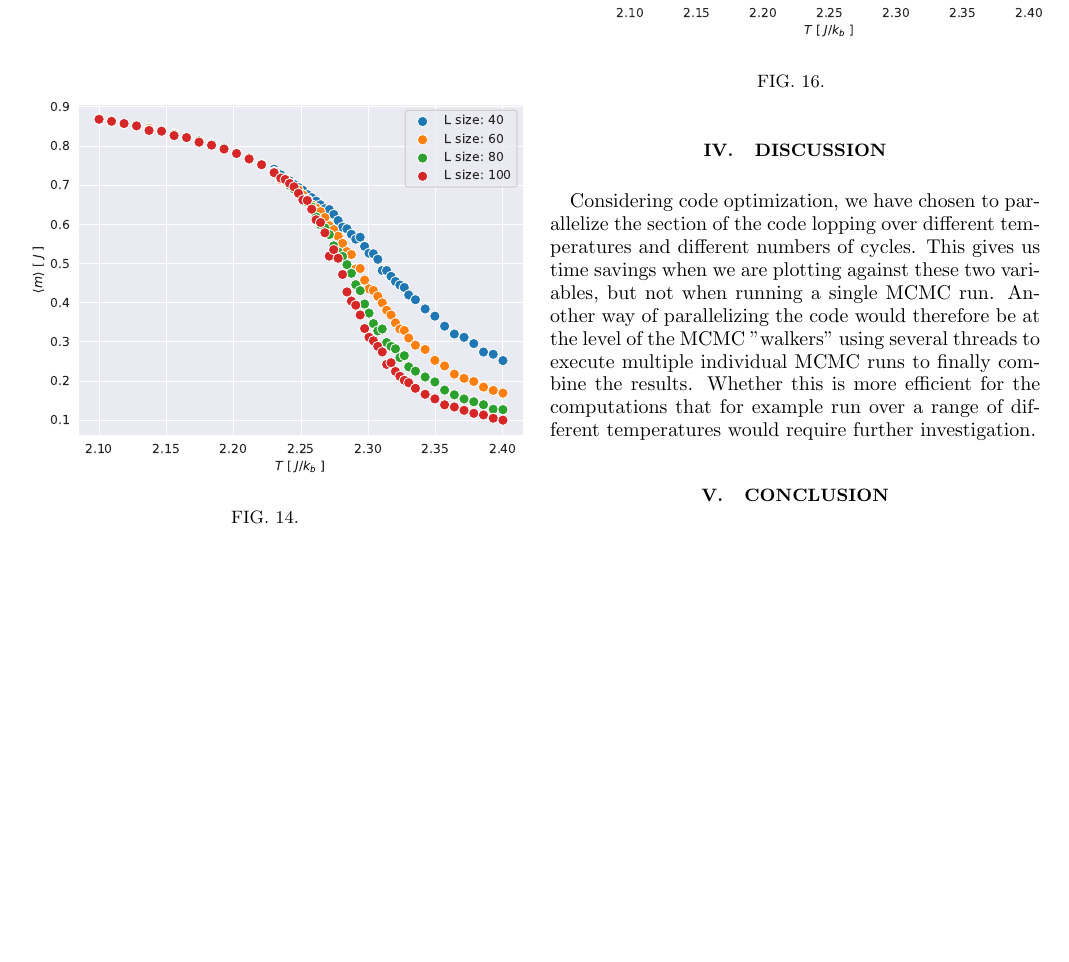
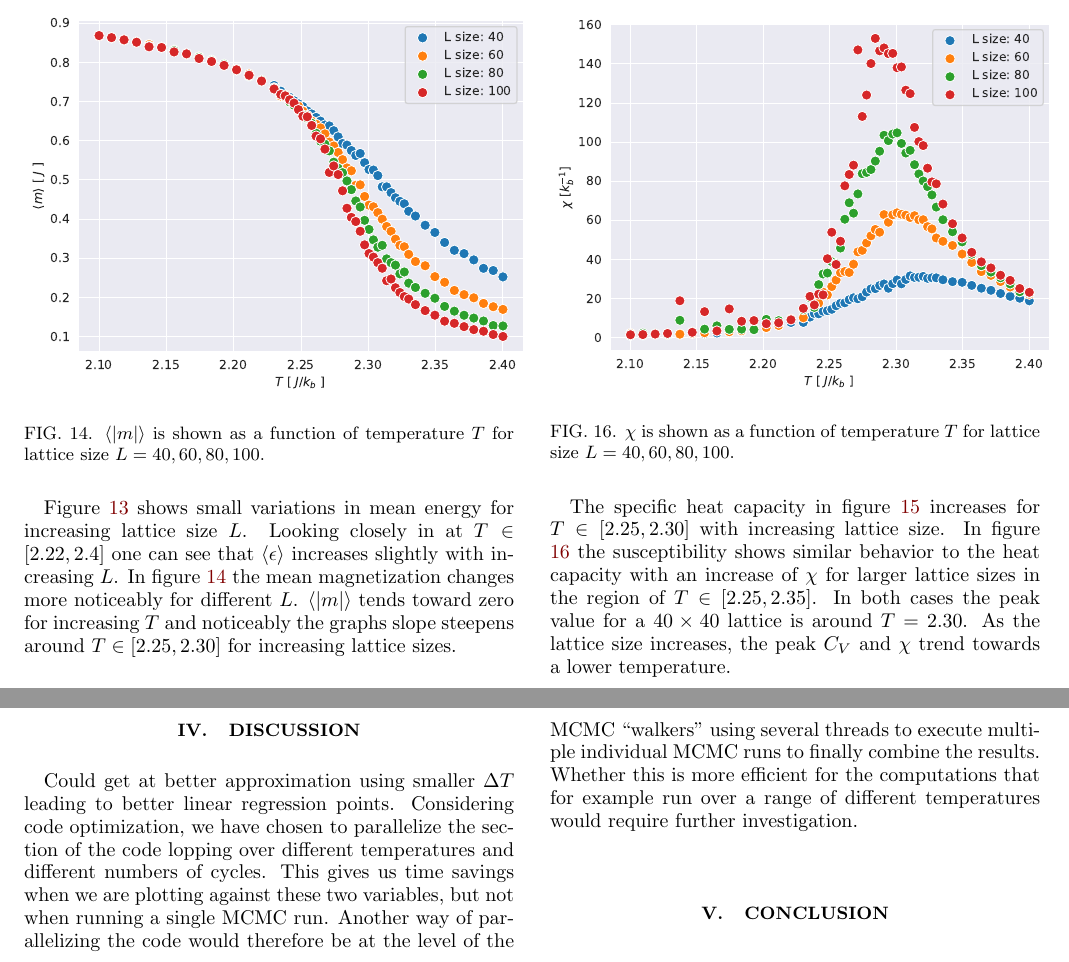
Before and after one commit to Fslippe/FYS4150, a LaTeX paper (project4/latex/project4.tex): part of page 6 of 11 before the commit and two parts of pages 6 and 7 of 11 after it, the two joined at a grey line, cut so that both start at the same text, the shorter picture padded with empty space. Compiled offline with pdfLaTeX; a LaTeX package or settings file that is missing is left out.

Commit message:
results have text

```diff
--- a/project4/latex/project4.tex
+++ b/project4/latex/project4.tex
@@ -286,27 +289,34 @@ Moving beyond expectation values we approximate the probability function $p_{\ep
 \begin{figure}[H]
     \centering
     \includegraphics[width=.5\textwidth]{../figures/L_size_m_T.pdf}
-    \caption{}
-    \label{fig:}
+    \caption{$\langle |m| \rangle$ is shown as a function of temperature $T$ for lattice size $L= 40, 60,80,100$.}
+    \label{fig:L_size_m_T}
 \end{figure}
+Figure \ref{fig:L_size_e_T} shows small variations in mean energy for increasing lattice size $L$. Looking closely in at $T \in [2.22,2.4]$ one can see that $\langle \epsilon \rangle$ increases slightly with increasing $L$. In figure \ref{fig:L_size_m_T} the mean magnetization changes more noticeably for different $L$. $\langle |m| \rangle$ tends toward zero for increasing $T$ and noticeably the graphs slope steepens around $T \in [2.25,2.30]$ for increasing lattice sizes.
 
 \begin{figure}[H]
     \centering
     \includegraphics[width=.5\textwidth]{../figures/L_size_c_v_T.pdf}
-    \caption{}
-    \label{fig:}
+    \caption{$C_V$ is shown as a function of temperature $T$ for lattice size $L= 40, 60,80,100$.}
+    \label{fig:L_size_c_v_T}
 \end{figure}
 
 \begin{figure}[H]
     \centering
     \includegraphics[width=.5\textwidth]{../figures/L_size_X_T.pdf}
-    \caption{}
-    \label{fig:}
+    \caption{$\chi$ is shown as a function of temperature $T$ for lattice size $L= 40, 60,80,100$.}
+    \label{fig:L_size_X_T}
 \end{figure}
+The specific heat capacity in figure \ref{fig:L_size_c_v_T} increases for $T \in [2.25,2.30]$ with increasing lattice size. In figure \ref{fig:L_size_X_T} the susceptibility shows similar behavior to the heat capacity with an increase of $\chi$ for larger lattice sizes in the region of  $T \in [2.25,2.35]$. In both cases the peak value for a $40 \times 40$ lattice is around $T=2.30$. As the lattice size increases, the peak $C_V$ and $\chi$ trend towards a lower temperature.
+
 % ===========================================
+\newpage
 \section{Discussion}\label{sec:discussion}
+
+
+Could get at better approximation using smaller $\Delta T$ leading to better linear regression points.
 %
-Considering code optimization, we have chosen to parallelize the section of the code lopping over different temperatures and different numbers of cycles. This gives us time savings when we are plotting against these two variables, but not when running a single MCMC run. Another way of parallelizing the code would therefore be at the level of the MCMC "walkers" using several threads to execute multiple individual MCMC runs to finally combine the results. Whether this is more efficient for the computations that for example run over a range of different temperatures would require further investigation.
+Considering code optimization, we have chosen to parallelize the section of the code lopping over different temperatures and different numbers of cycles. This gives us time savings when we are plotting against these two variables, but not when running a single MCMC run. Another way of parallelizing the code would therefore be at the level of the MCMC ``walkers'' using several threads to execute multiple individual MCMC runs to finally combine the results. Whether this is more efficient for the computations that for example run over a range of different temperatures would require further investigation.
 % ===========================================
 \section{Conclusion}\label{sec:conclusion}
 
```
Also changed, not shown: project4/latex/project4.pdf, project4/latex/project4.tex (21 more changed lines), 1 other file.
